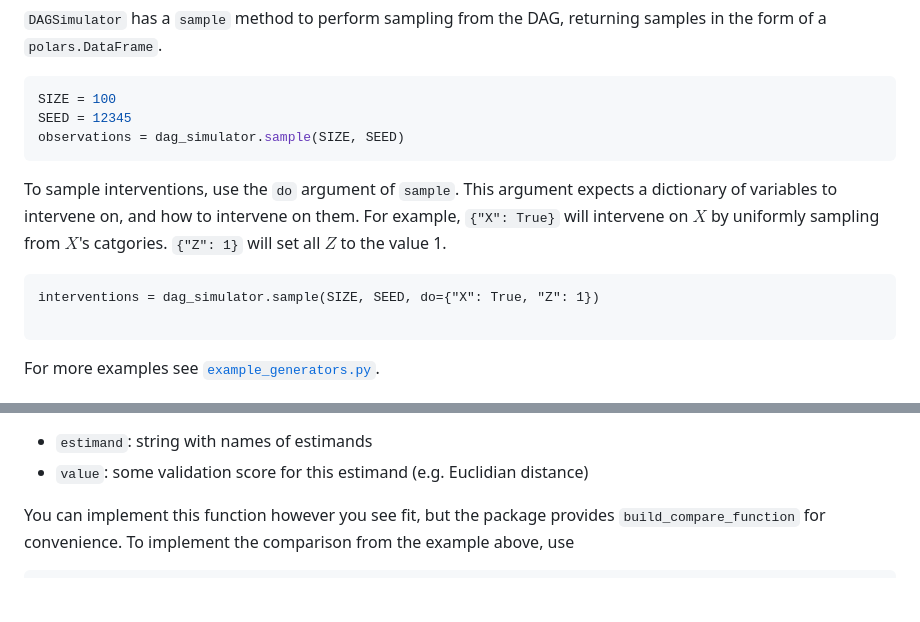
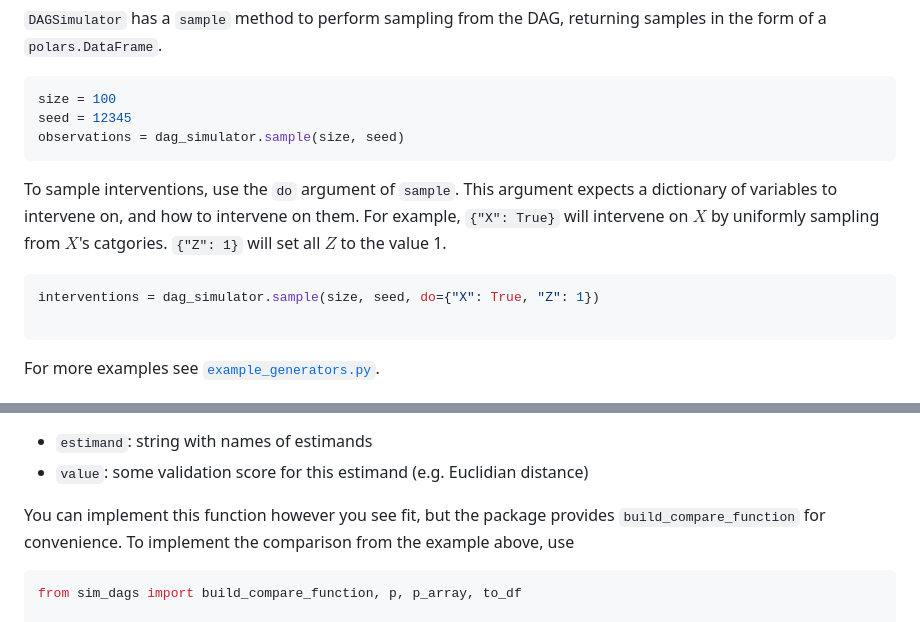
Before and after one commit to LucHeuff/sim-dags, a Markdown page: README.md, 2 parts joined by grey strips. Drawn GitHub-style; blank space fills up the shorter version.

````diff
--- a/README.md
+++ b/README.md
@@ -33,14 +33,14 @@ dag_simulator = DAGSimulator(distributions)
 `DAGSimulator` has a `sample` method to perform sampling from the DAG, returning samples in the form of a `polars.DataFrame`.
 
 ```python
-SIZE = 100
-SEED = 12345
-observations = dag_simulator.sample(SIZE, SEED)
+size = 100
+seed = 12345
+observations = dag_simulator.sample(size, seed)
 ```
 To sample interventions, use the `do` argument of `sample`. This argument expects a dictionary of variables to intervene on, and how to intervene on them.
 For example, `{"X": True}` will intervene on $X$ by uniformly sampling from $X$'s catgories. `{"Z": 1}` will set all $Z$ to the value 1.
-```
-interventions = dag_simulator.sample(SIZE, SEED, do={"X": True, "Z": 1})
+```python
+interventions = dag_simulator.sample(size, seed, do={"X": True, "Z": 1})
 
 ```
 For more examples see [`example_generators.py`](https://github.com/LucHeuff/sim-dags/blob/main/src/sim_dags/example_generators.py).
@@ -65,6 +65,8 @@ Where the resulting `pl.DataFrame` is expected to have the following columns:
 You can implement this function however you see fit, but the package provides `build_compare_function` for convenience.
 To implement the comparison from the example above, use
 ```python
+from sim_dags import build_compare_function, p, p_array, to_df
+
 compare = build_compare_function(
     dag_simulator,
     intervention=lambda samples: p(samples, "y|x", name="do"),  # Make sure to add name='do'!
````
